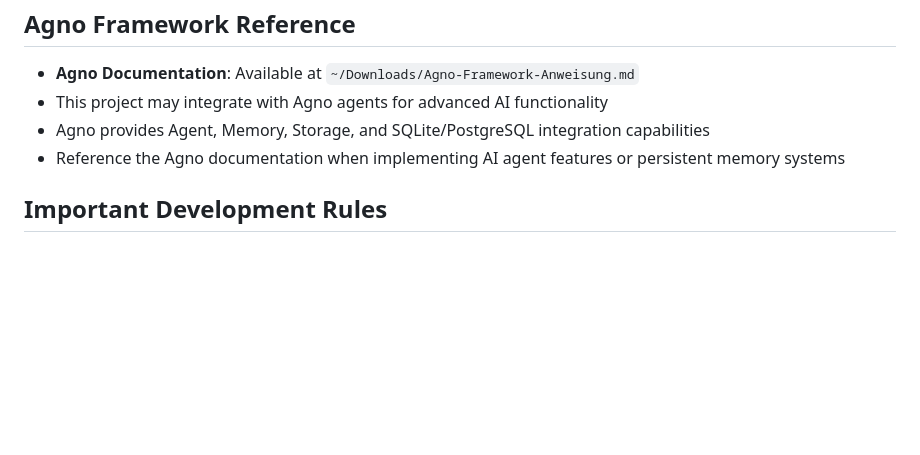
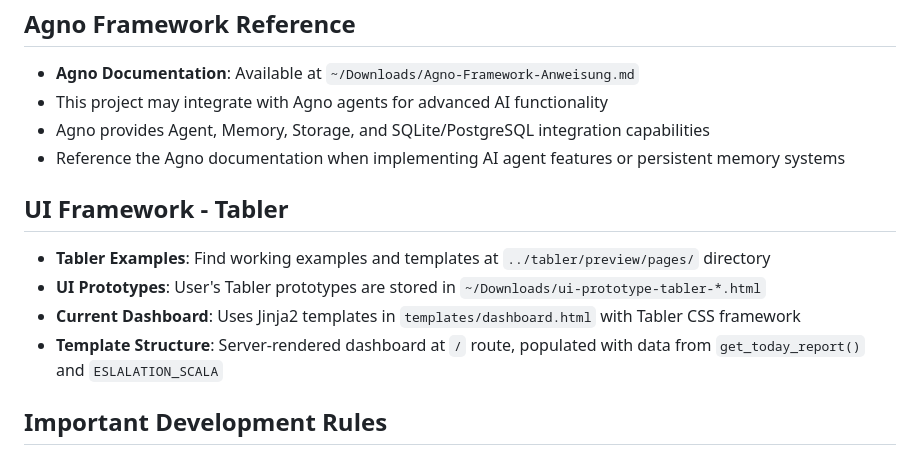
Before and after one commit to srysev/escalation-monitor, a Markdown page: CLAUDE.md, the part around the change. Drawn GitHub-style; blank space fills up the shorter version.

Commit message:
Add UI framework details and dashboard template structure to CLAUDE.md

```diff
--- a/CLAUDE.md
+++ b/CLAUDE.md
@@ -73,6 +73,12 @@ vercel env add CRON_SECRET
 - Agno provides Agent, Memory, Storage, and SQLite/PostgreSQL integration capabilities
 - Reference the Agno documentation when implementing AI agent features or persistent memory systems
 
+## UI Framework - Tabler
+- **Tabler Examples**: Find working examples and templates at `../tabler/preview/pages/` directory
+- **UI Prototypes**: User's Tabler prototypes are stored in `~/Downloads/ui-prototype-tabler-*.html`
+- **Current Dashboard**: Uses Jinja2 templates in `templates/dashboard.html` with Tabler CSS framework
+- **Template Structure**: Server-rendered dashboard at `/` route, populated with data from `get_today_report()` and `ESLALATION_SCALA`
+
 ## Important Development Rules
 - **NEVER automatically truncate or shorten text content** - Always show full text for analysis
 - Only truncate text when explicitly instructed by the user
```
